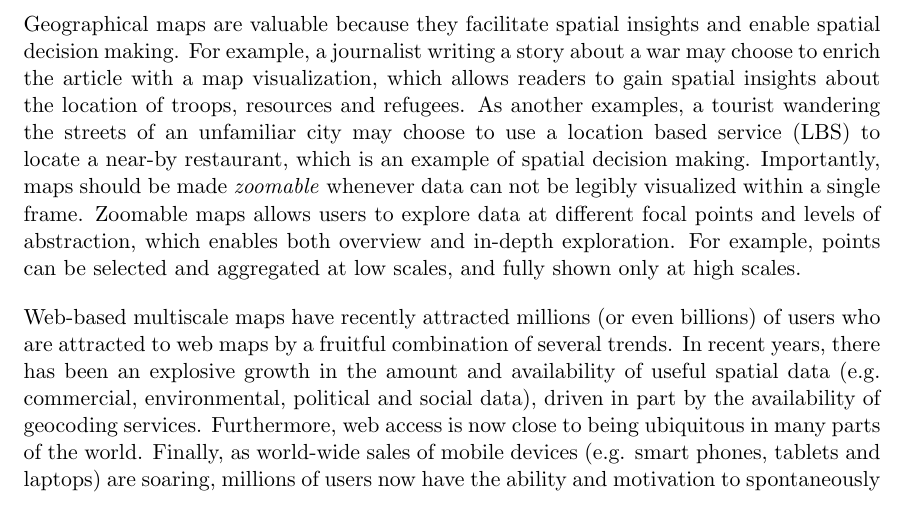
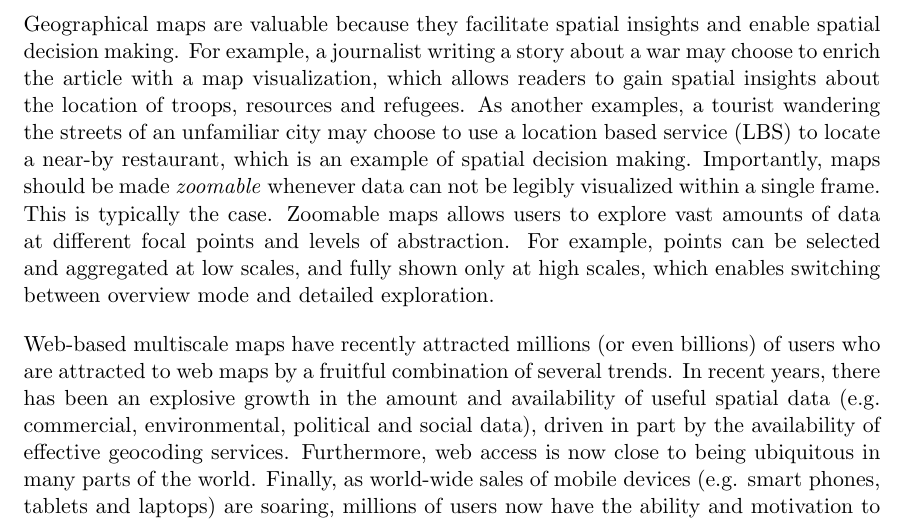
Before and after one commit to skipperkongen/phd-thesis, a LaTeX thesis (thesis.tex): part of page 5 of 16, cut so that both start at the same text. Compiled offline with pdfLaTeX.

Commit message:
motivation

```diff
--- a/thesis.tex
+++ b/thesis.tex
@@ -27,10 +27,10 @@ Case Study, P1 enables P2, Mention where related work is (which parts/chapters)
 
 \section{Motivation}
 % Why are they important? Use cases.
-Geographical maps are valuable because they facilitate spatial insights and enable spatial decision making. For example, a journalist writing a story about a war may choose to enrich the article with a map visualization, which allows readers to gain spatial insights about the location of troops, resources and refugees. As another examples, a tourist wandering the streets of an unfamiliar city may choose to use a location based service (LBS) to locate a near-by restaurant, which is an example of spatial decision making. Importantly, maps should be made \emph{zoomable} whenever data can not be legibly visualized within a single frame. Zoomable maps allows users to explore data at different focal points and levels of abstraction, which enables both overview and in-depth exploration. For example, points can be selected and aggregated at low scales, and fully shown only at high scales.
+Geographical maps are valuable because they facilitate spatial insights and enable spatial decision making. For example, a journalist writing a story about a war may choose to enrich the article with a map visualization, which allows readers to gain spatial insights about the location of troops, resources and refugees. As another examples, a tourist wandering the streets of an unfamiliar city may choose to use a location based service (LBS) to locate a near-by restaurant, which is an example of spatial decision making. Importantly, maps should be made \emph{zoomable} whenever data can not be legibly visualized within a single frame. This is typically the case. Zoomable maps allows users to explore vast amounts of data at different focal points and levels of abstraction. For example, points can be selected and aggregated at low scales, and fully shown only at high scales, which enables switching between overview mode and detailed exploration.
 
 % What are maps and how are they used?
-Web-based multiscale maps have recently attracted millions (or even billions) of users who are attracted to web maps by a fruitful combination of several trends. In recent years, there has been an explosive growth in the amount and availability of useful spatial data (e.g. commercial, environmental, political and social data), driven in part by the availability of geocoding services. Furthermore, web access is now close to being ubiquitous in many parts of the world. Finally, as world-wide sales of mobile devices (e.g. smart phones, tablets and laptops) are soaring, millions of users now have the ability and motivation to spontaneously engage maps -- anywhere, anytime and for many purposes.
+Web-based multiscale maps have recently attracted millions (or even billions) of users who are attracted to web maps by a fruitful combination of several trends. In recent years, there has been an explosive growth in the amount and availability of useful spatial data (e.g. commercial, environmental, political and social data), driven in part by the availability of effective geocoding services. Furthermore, web access is now close to being ubiquitous in many parts of the world. Finally, as world-wide sales of mobile devices (e.g. smart phones, tablets and laptops) are soaring, millions of users now have the ability and motivation to spontaneously engage maps -- anywhere, anytime and for many purposes.
 
 % challenges: caused by high traffic and constant surfacing of new and often big datasets.
 This growth in users and data poses three key challenges to map designers and system engineers. First and second, map designers must frequently and rapidly address the problems of multiscale \emph{data abstraction} (e.g. selection and aggregation) and \emph{visual abstraction} (e.g. choice of graphical style) as new zoomable maps are needed and new datasets are integrated~\cite{stolte2003multiscale}. Third, system engineers must cost-effectively \emph{manage query workloads} as millions of online users engage a map application.
```
